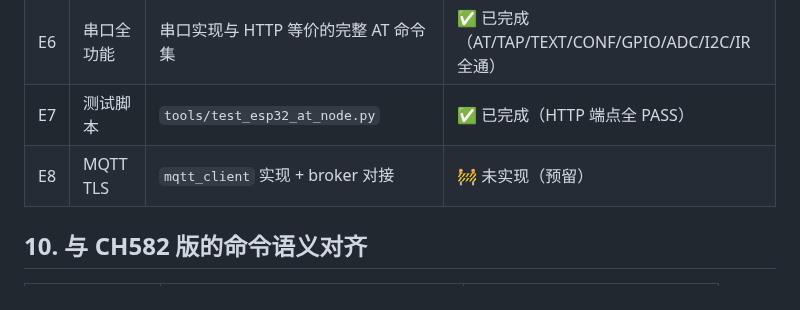
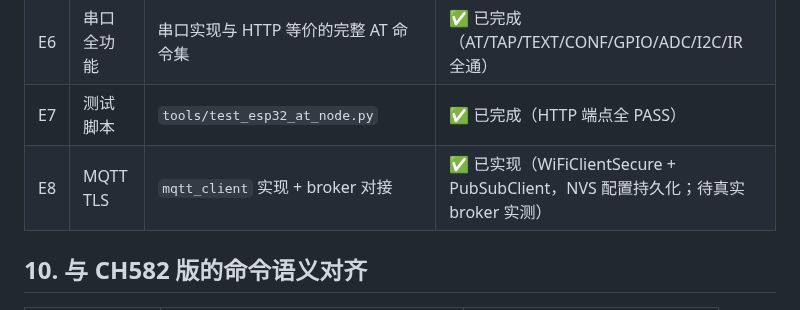
Before and after one commit to rede97/at-node, a Markdown page: esp32/PLAN.md, the part around the change. GitHub-like rendering.

Commit message:
docs(esp32/PLAN): mark E8 MQTT implemented (pending real broker test)

```diff
--- a/esp32/PLAN.md
+++ b/esp32/PLAN.md
@@ -143,7 +143,7 @@ ESP32-C3 与 CH582 外设能力差异较大，**分阶段实现**：
 | E5 | IR (RMT) | `/at-node/cmd/ir/send` | ✅ 已完成（RMT 38kHz 载波，NEC/SIRC/RAW 全通） |
 | E6 | 串口全功能 | 串口实现与 HTTP 等价的完整 AT 命令集 | ✅ 已完成（AT/TAP/TEXT/CONF/GPIO/ADC/I2C/IR 全通） |
 | E7 | 测试脚本 | `tools/test_esp32_at_node.py` | ✅ 已完成（HTTP 端点全 PASS） |
-| E8 | MQTT TLS | `mqtt_client` 实现 + broker 对接 | 🚧 未实现（预留） |
+| E8 | MQTT TLS | `mqtt_client` 实现 + broker 对接 | ✅ 已实现（WiFiClientSecure + PubSubClient，NVS 配置持久化；待真实 broker 实测） |
 
 ## 10. 与 CH582 版的命令语义对齐
 
```
